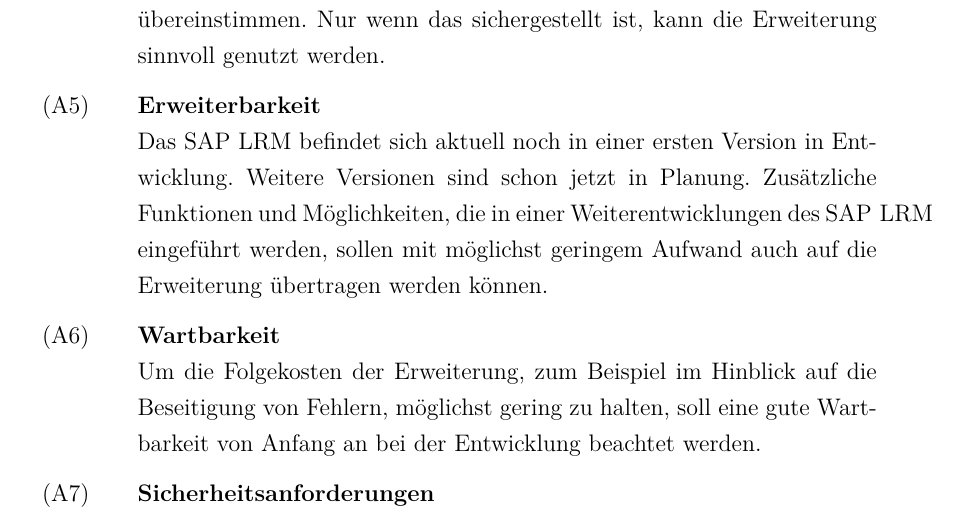
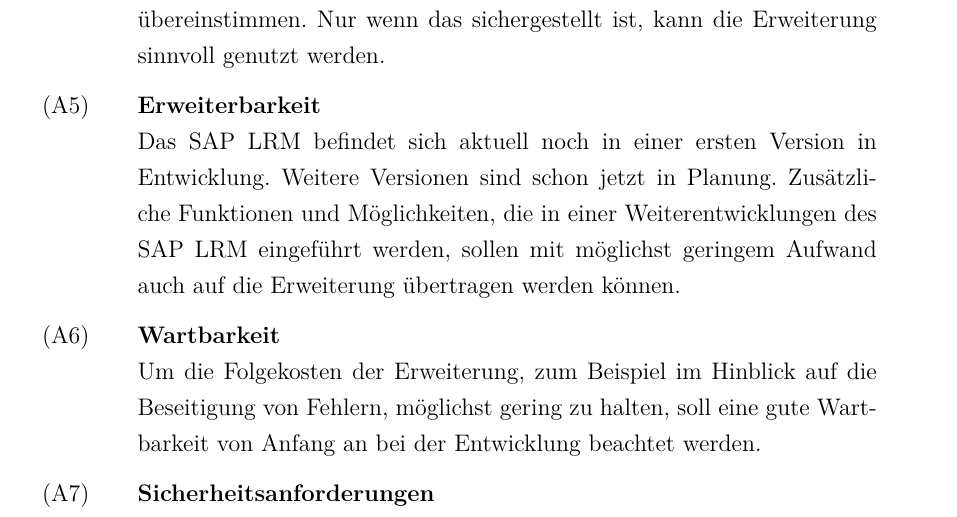
Before and after one commit to Fabian-K/Bachelorarbeit, a LaTeX document (bachelorarbeit.tex): part of page 42 of 92, cut so that both start at the same text. Compiled offline with pdfLaTeX; an older LaTeX class or package is replaced by its successor.

Commit message:
autocommit

```diff
--- a/bachelorarbeit.tex
+++ b/bachelorarbeit.tex
@@ -485,8 +485,9 @@ Im Rahmen der Bachelorarbeit wird exemplarisch die Anbindung einer weiteren Anwe
 \item[\anfl{korrektheit}] \textbf{Korrektheit der Ergebnisse} \newline
 Die Daten, die mit Hilfe der Erweiterung in zusätzlichen Anwendungen verfügbar gemacht werden, müssen mit den Ergebnissen des \gls{saplrm} übereinstimmen. Nur wenn das sichergestellt ist, kann die Erweiterung sinnvoll genutzt werden.
 
+%SAP LRM Abkürzung wg Zeilenumbruch erstetzt
 \item[\anfl{erweiterbarkeit}] \textbf{Erweiterbarkeit} \newline
-Das \gls{saplrm} befindet sich aktuell noch in einer ersten Version in Entwicklung. Weitere Versionen sind schon jetzt in Planung. Zusätzliche Funktionen und Möglichkeiten, die in einer Weiterentwicklungen des \gls{saplrm} eingeführt werden, sollen mit möglichst geringem Aufwand auch auf die Erweiterung übertragen werden können.
+Das SAP LRM befindet sich aktuell noch in einer ersten Version in Entwicklung. Weitere Versionen sind schon jetzt in Planung. Zusätzliche Funktionen und Möglichkeiten, die in einer Weiterentwicklungen des SAP LRM eingeführt werden, sollen mit möglichst geringem Aufwand auch auf die Erweiterung übertragen werden können.
 
 \item[\anfl{wartbarkeit}] \textbf{Wartbarkeit} \newline
 Um die Folgekosten der Erweiterung, zum Beispiel im Hinblick auf die Beseitigung von Fehlern, möglichst gering zu halten, soll eine gute Wartbarkeit von Anfang an bei der Entwicklung beachtet werden.
```
